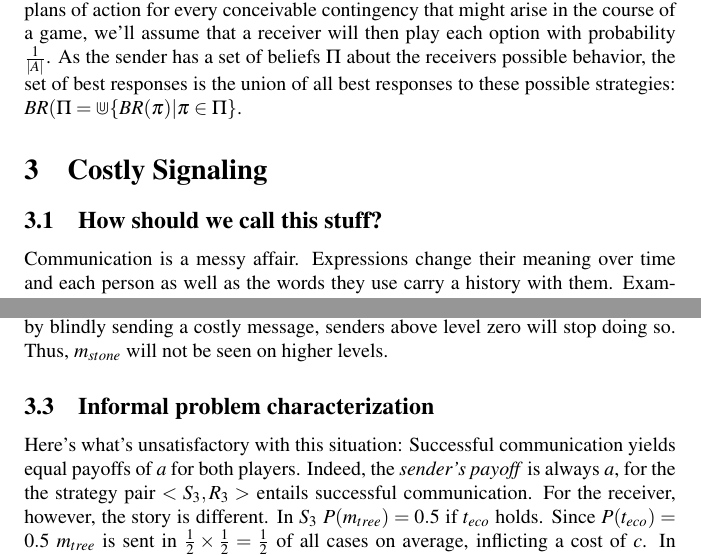
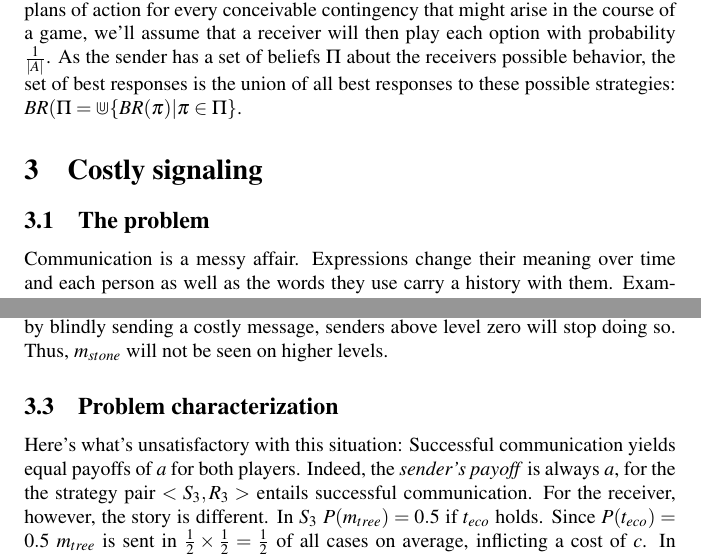
Before and after one commit to franciswhite/January-Project, a LaTeX document (main_report.tex): two parts of pages 5 and 8 of 11, joined at a grey line, cut so that both start at the same text. Compiled offline with pdfLaTeX.

Commit message:
all sections start with uppercase only some small fixes here and there

```diff
--- a/main_report.tex
+++ b/main_report.tex
@@ -64,7 +64,7 @@ For details and discussion see \cite{franke2009signal} and \cite{franke2014pragm
 
 Entirely unsophisticated types, players who do not take the opponents reasoning into account at all and are thus completely unstrategic, are assigned the level-0. In the games under discussion in this paper this will mean that senders of level-0 will be only concerned with saying whatever is true according to the semantics of the language fragment in question, while receivers of that level will always interpret a message they receive literally. An agent of level-$k$ then forms some belief about the other's behavior who, by assumption, is of some level $l$, where $k\geq l$. Intuitively, this can be interpreted as the player looking down the sophistication hierarchy in order to build some rational expectation of what the other of some specified level $l\leq k$ will do. It is common to assume for simplicity that players of level $k$ expect their opponents to reason exactly one step less than themselves and are thus of level $k-1$.
 
-As in standard signaling games, $T$ is the set of states the players can be in, $M$ the set of messages at the sender's disposal and $A$ the set of actions from which the receiver can choose. Assume for now that $T,M$ and $A$ are all countably finite. A sender strategy is a row-stochastic $(|T| \times |M|)$-matrix $S$, and a receiver strategy is a row-stochastic $(|M|\times |A|)$-matrix $R$. By way of example, here are two strategies for a game with $|S|=|A|=3$ and $|M|=2$, so three states and actions, and two messages. \\
+As in standard signaling games, $T$ is the set of states the players can be in, $M$ the set of messages at the sender's disposal and $A$ the set of actions from which the receiver can choose. We assume that $T,M$ and $A$ are finite sets, $|M|=m$, $|T|=n$ and $|A|=a$  A sender strategy is a row-stochastic $(n \times m)$-matrix $S$, and a receiver strategy is a row-stochastic $(m\times a)$-matrix $R$. By way of example, here are two strategies for a game with $|S|=|A|=3$ and $|M|=2$, so three states and actions, and two messages. \\
 %Do we need the examples? Do we have space for the examples?
 %This whole section can be made shorter.
 \begin{equation*}
@@ -118,17 +118,17 @@ A receiver's best response to a sender's strategy $S$ is defined almost analogou
 %Do we need the the following?
 As the sender has a set of beliefs $\Pi$ about the receivers possible behavior, the set of best responses is the union of all best responses to these possible strategies: $BR(\Pi=\Cup\{BR(\pi)|\pi\in\Pi\}$.
 
-\section{Costly Signaling}
-\subsection{How should we call this stuff?}
+\section{Costly signaling}
+\subsection{The problem}
 Communication is a messy affair. Expressions change their meaning over time and each person as well as the words they use carry a history with them. Examples abound where language users harm their interlocutors not by the content their speech - by revealing some inconvenient truth, for axmple -, but by choosing inappropriate terms to express the matter. Think of any derogatory name for social groups you like and compare it to using a more appropriate synonym.%This still needs some work.
 
 We will now use apparatus lately introduced to analyse one scenario of information transmission where certain expressions have the potential to harm the interlocutors. Assume two people sharing some language engage in conversation, one as the speaker, the other as the listener. The speaker would like to communicate what kind of work a mutual acquaintance of the two does. The listener does not yet know what her occupation happens to be. The acquaintance could either be an ecologist or a geologist. To transfer this knowledge the speaker can utter either ''She's an ecologist.'', ''She's a professional treehugger, stupdily trying to protect plants and stuff.'', ''She's a geologist.'' or ''She's a professional stonehugger, stupidly looking at rocks and stuff.''. Assume that uttering any of the first two is true just in case the person is an ecologist and the last two if she's a geologist. As both of the two well know, the listener cares dearly for the environment, while the speaker does not. The listener, although she understands perfectly well what the speaker is trying to convey to her, would be deeply offended by her uttering the word ''treehugger''. The speaker herself couldn't care less what words are used when talking about ecology, as long as the message comes across and the hearer adopts the right belief about the mutual acquaintance's profession. However, the speaker has a deep-rooted fear of rocks. Merely hearing the word ''stonehugger'' would send chills down her spine. She will avoid the term whenever she can.
 
 This is an interesting situation, for the the speaker could perfectly well achieve her goal of communication and not use the word ''treehugger''. The listener, who is not in any position to choose the expressions employed, then has to accept the speaker's decision grudgingly, knowing that there would have been a better way for her. Alas, it was not the better way for the sender and was thus not chosen. IBR provides a fitting approach to this problem.
-\subsection{Asymmetric Model}
-\subsubsection{Game Structure}
+\subsection{Asymmetric model}
+\subsubsection{Game structure}
 Two players $P_1$ and $P_2$ are playing a signaling game. $P_1$ is the sender and $P_2$ the receiver.
-Let $T=\{t_geo, t_eco\}$, where $t_geo$ is a world where the acquaintence is a geologist, and in $t_eco$ an ecologist. Both worlds are equally likely before the start of the game, so $P(t_{geo})=P(t_{eco})=0.5$. This is an interpretation game where it is only payoff relevant that the listener adopts the right belief, so $T=A$. Since the goal of transmitting the true state is shared, they receive equal payoffs for successful communication. Let that payoff be $a$ in case of success and 0 otherwise, where $a>0$.
+Let $T=\{t_{geo}, t_{eco}\}$, where $t_{geo}$ is a world where the acquaintence is a geologist, and in $t_{eco}$ an ecologist. Both worlds are equally likely before the start of the game, so $P(t_{geo})=P(t_{eco})=0.5$. This is an interpretation game where it is only payoff relevant that the listener adopts the right belief, so $T=A$. Since the goal of transmitting the true state is shared, they receive equal payoffs for successful communication. Let that payoff be $a$ in case of success and 0 otherwise, where $a>0$.
 
 \begin{equation*}
 \bordermatrix{
@@ -274,7 +274,7 @@ R_2=BR_R(T(S_1)-T(c^R)=
 $S_3=S_2$ and $R_3=R_2$. Since $S_3$ and $R_3$ are the best responses to each other, we have reached a stable strategy.
 Some remarks about these strategies are in order. First, the sender will never send the message she finds offensive. This makes perfect intuitive sense, because she has a non-costly alternative which spares her from uttering ''stonehugger''. Second, the receiver views $m_{stone}$ as a surprise message. Although the sender will never play it, the receiver still needs has some plan of action for that contingency. Thirdly, while a sender of level zero still harms herself by blindly sending a costly message, senders above level zero will stop doing so. Thus, $m_{stone}$ will not be seen on higher levels.
 
-\subsection{Informal problem characterization}
+\subsection{Problem characterization}
 Here's what's unsatisfactory with this situation: Successful communication yields equal payoffs of $a$ for both players. Indeed, the \textit{sender's payoff} is always $a$, for the the strategy pair $<S_3,R_3>$ entails successful communication. For the receiver, however, the story is different. In $S_3$ $P(m_{tree})=0.5$ if $t_{eco}$ holds. Since $P(t_{eco})=0.5$ $m_{tree}$ is sent in $\tfrac{1}{2}\times \tfrac{1}{2} = \tfrac{1}{2}$ of all cases on average, inflicting a cost of $c$. In expectation, she will thus obtain a mere payoff of $a-\tfrac{c}{4}$.
 
 \begin{table}[h]
```
Also changed, not shown: main_report.tex (15 more changed lines).
